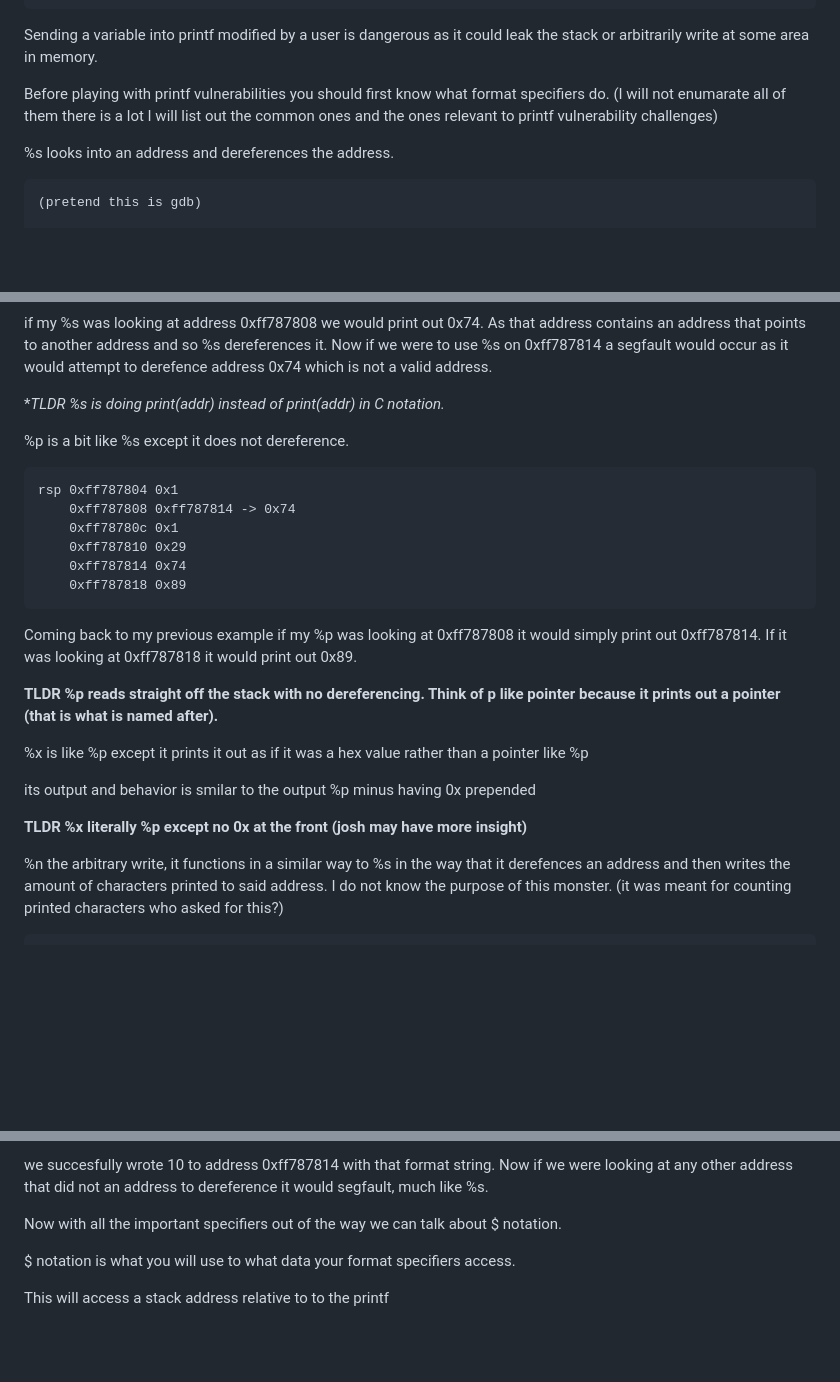
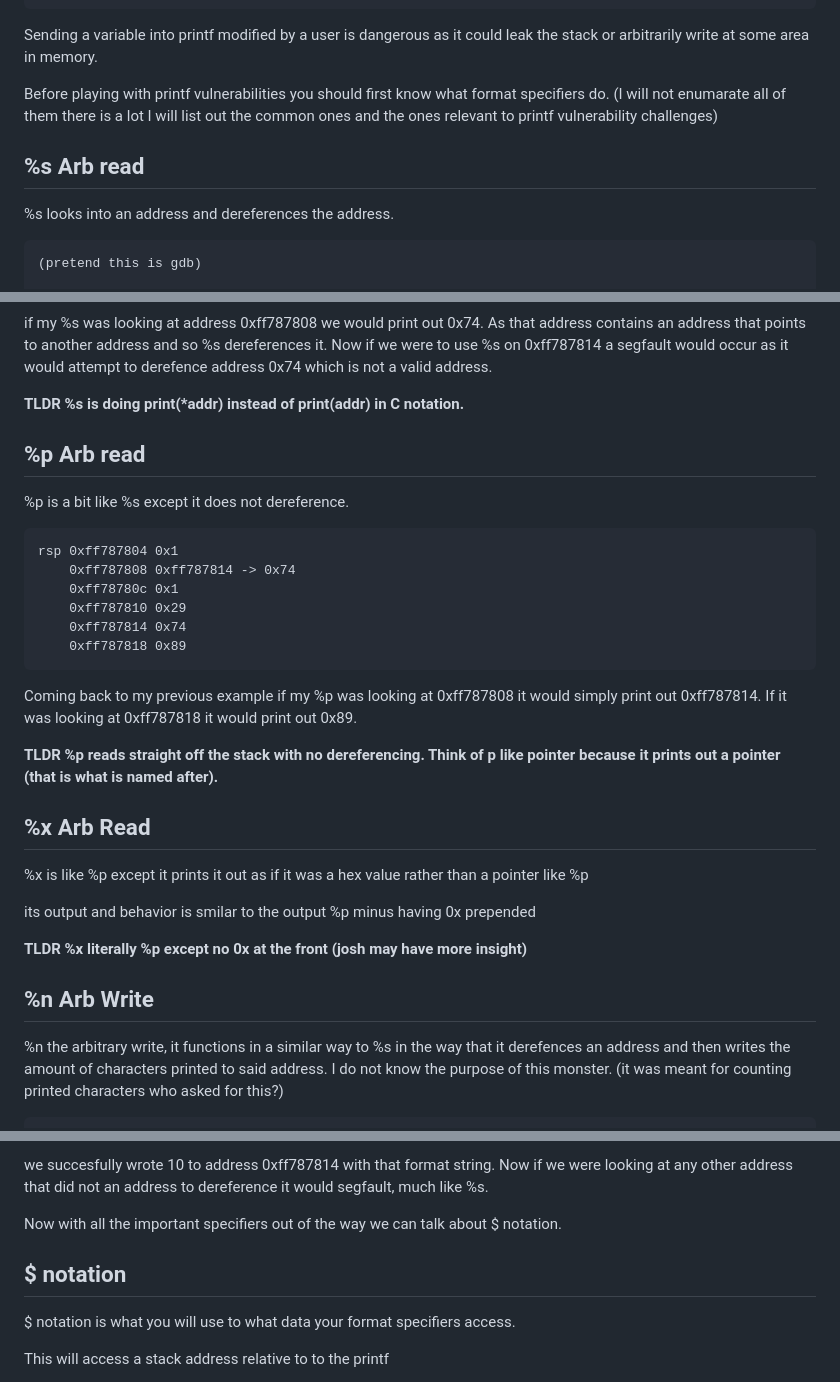
Before and after one commit to Joel-Flores123/joel-flores123.github.io, a Markdown page: printfvuln/Introduction.MD, 3 parts joined by grey strips. Rendered like a GitHub page; blank space fills up the shorter version.

````diff
--- a/printfvuln/Introduction.MD
+++ b/printfvuln/Introduction.MD
@@ -14,6 +14,7 @@ Sending a variable into printf modified by a user is dangerous as it could leak
 Before playing with printf vulnerabilities you should first know what format specifiers do.
 (I will not enumarate all of them there is a lot I will list out the common ones and the ones relevant to printf vulnerability challenges)
 
+## %s Arb read
 %s looks into an address and dereferences the address.
 
 ```
@@ -29,7 +30,9 @@ rsp 0xff787804 0x1
 if my %s was looking at address 0xff787808 we would print out 0x74. As that address contains an address that points to another address and so %s dereferences it.
 Now if we were to use %s on 0xff787814 a segfault would occur as it would attempt to derefence address 0x74 which is not a valid address.
 
-**TLDR %s is doing print(*addr) instead of print(addr) in C notation.**
+**TLDR %s is doing print(\*addr) instead of print(addr) in C notation.**
+
+## %p Arb read
 
 %p is a bit like %s except it does not dereference.
 ```
@@ -45,11 +48,15 @@ If it was looking at 0xff787818 it would print out 0x89.
 
 **TLDR %p reads straight off the stack with no dereferencing. Think of p like pointer because it prints out a pointer (that is what is named after).**
 
+## %x Arb Read
+
 %x is like %p except it prints it out as if it was a hex value rather than a pointer like %p
 
 its output and behavior is smilar to the output %p minus having 0x prepended
 
 **TLDR %x literally %p except no 0x at the front (josh may have more insight)**
+
+## %n Arb Write
 
 %n the arbitrary write, it functions in a similar way to %s in the way that it derefences an address and then writes the amount of characters printed to said address.
 I do not know the purpose of this monster. (it was meant for counting printed characters who asked for this?)
@@ -77,6 +84,8 @@ rsp 0xff787804 0x1
 we succesfully wrote 10 to address 0xff787814 with that format string. Now if we were looking at any other address that did not an address to dereference it would segfault, much like %s.
 
 Now with all the important specifiers out of the way we can talk about $ notation.
+
+## $ notation
 
 $ notation is what you will use to what data your format specifiers access.
 
````
